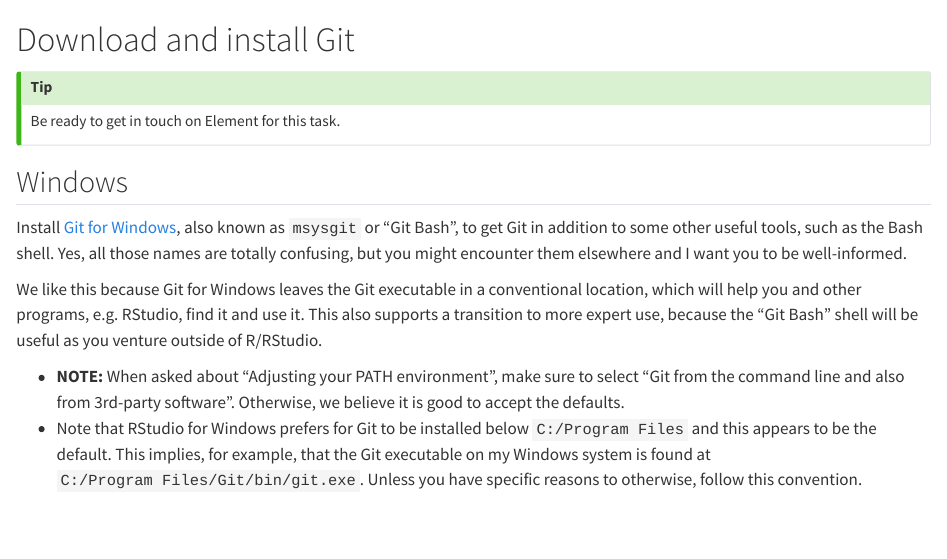
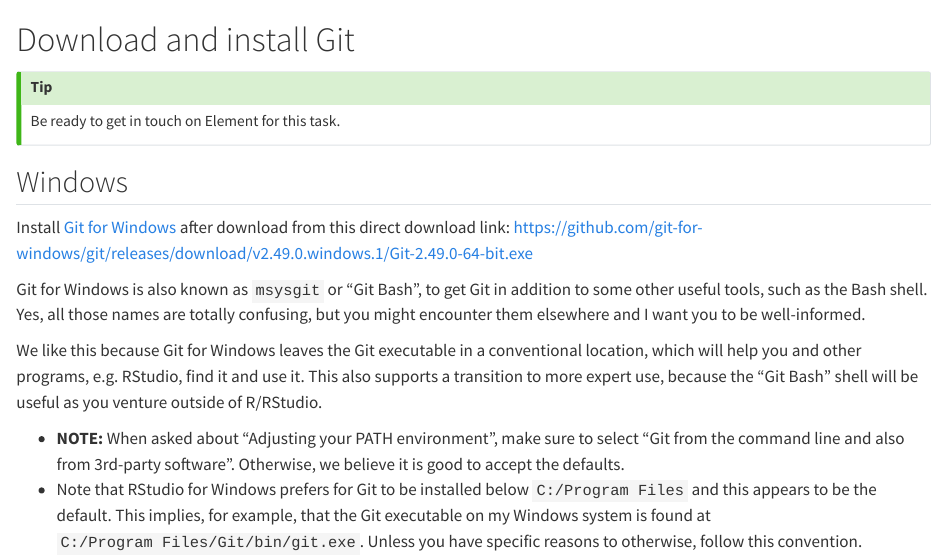
Before and after one commit to gitforsci-cis/website, a Quarto document (0-1-pre-work/06-install-git.qmd): the page in a window 1100 px wide, from its top. Rendered offline with R 4.5, knitr and Pandoc in place of Quarto, with nearby package versions.

Commit message:
add direct link

```diff
--- a/0-1-pre-work/06-install-git.qmd
+++ b/0-1-pre-work/06-install-git.qmd
@@ -8,7 +8,9 @@
 
 ## Windows  {#install-git-windows}
 
-Install [Git for Windows](https://git-for-windows.github.io/), also known as `msysgit` or "Git Bash", to get Git in addition to some other useful tools, such as the Bash shell. Yes, all those names are totally confusing, but you might encounter them elsewhere and I want you to be well-informed.
+Install [Git for Windows](https://git-for-windows.github.io/) after download from this direct download link: <https://github.com/git-for-windows/git/releases/download/v2.49.0.windows.1/Git-2.49.0-64-bit.exe>
+
+Git for Windows is also known as `msysgit` or "Git Bash", to get Git in addition to some other useful tools, such as the Bash shell. Yes, all those names are totally confusing, but you might encounter them elsewhere and I want you to be well-informed.
 
 We like this because Git for Windows leaves the Git executable in a conventional location, which will help you and other programs, e.g. RStudio, find it and use it. This also supports a transition to more expert use, because the "Git Bash" shell will be useful as you venture outside of R/RStudio.
 
```
Also changed, not shown: docs/search.json, 2 other files.
